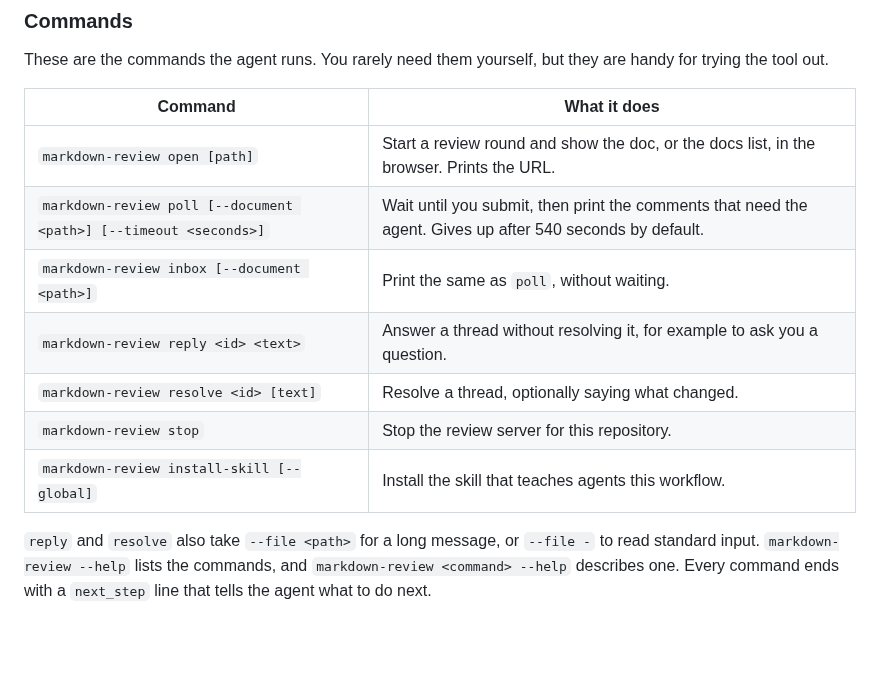
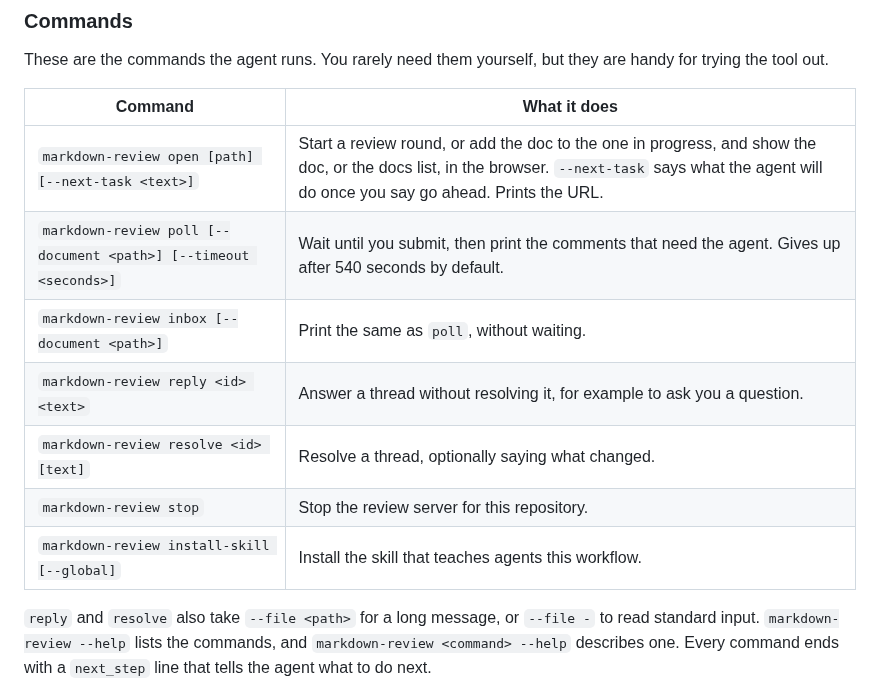
Before and after one commit to Krelborn/markdown-review, a Markdown page: README.md, the part around one of its changes. Rendered like a GitHub page; blank space fills up the shorter version.

```diff
--- a/README.md
+++ b/README.md
@@ -94,15 +94,15 @@ Links between markdown docs in the repository open in the app. Docs render with
 
 These are the commands the agent runs. You rarely need them yourself, but they are handy for trying the tool out.
 
-| Command                                                          | What it does                                                                                               |
-| ---------------------------------------------------------------- | ---------------------------------------------------------------------------------------------------------- |
-| `markdown-review open [path]`                                    | Start a review round and show the doc, or the docs list, in the browser. Prints the URL.                   |
-| `markdown-review poll [--document <path>] [--timeout <seconds>]` | Wait until you submit, then print the comments that need the agent. Gives up after 540 seconds by default. |
-| `markdown-review inbox [--document <path>]`                      | Print the same as `poll`, without waiting.                                                                 |
-| `markdown-review reply <id> <text>`                              | Answer a thread without resolving it, for example to ask you a question.                                   |
-| `markdown-review resolve <id> [text]`                            | Resolve a thread, optionally saying what changed.                                                          |
-| `markdown-review stop`                                           | Stop the review server for this repository.                                                                |
-| `markdown-review install-skill [--global]`                       | Install the skill that teaches agents this workflow.                                                       |
+| Command                                                          | What it does                                                                                                                                                                                      |
+| ---------------------------------------------------------------- | ------------------------------------------------------------------------------------------------------------------------------------------------------------------------------------------------- |
+| `markdown-review open [path] [--next-task <text>]`               | Start a review round, or add the doc to the one in progress, and show the doc, or the docs list, in the browser. `--next-task` says what the agent will do once you say go ahead. Prints the URL. |
+| `markdown-review poll [--document <path>] [--timeout <seconds>]` | Wait until you submit, then print the comments that need the agent. Gives up after 540 seconds by default.                                                                                        |
+| `markdown-review inbox [--document <path>]`                      | Print the same as `poll`, without waiting.                                                                                                                                                        |
+| `markdown-review reply <id> <text>`                              | Answer a thread without resolving it, for example to ask you a question.                                                                                                                          |
+| `markdown-review resolve <id> [text]`                            | Resolve a thread, optionally saying what changed.                                                                                                                                                 |
+| `markdown-review stop`                                           | Stop the review server for this repository.                                                                                                                                                       |
+| `markdown-review install-skill [--global]`                       | Install the skill that teaches agents this workflow.                                                                                                                                              |
 
 `reply` and `resolve` also take `--file <path>` for a long message, or `--file -` to read standard input. `markdown-review --help` lists the commands, and `markdown-review <command> --help` describes one. Every command ends with a `next_step` line that tells the agent what to do next.
 
```
Also changed, not shown: other parts of README.md (+1 -1 lines), docs/specs/2026-10-12-review-verdicts-design.md (+2 -2 lines), skills/markdown-review/SKILL.md (+2 -2 lines), docs/images/submit-dark.png, docs/images/submit-light.png, 13 other files.
